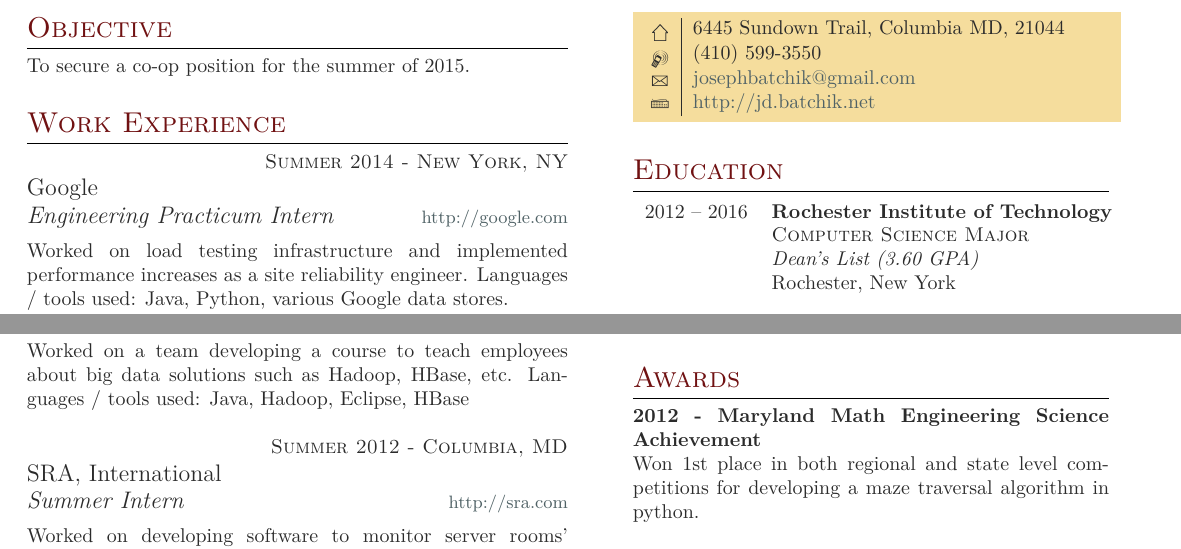
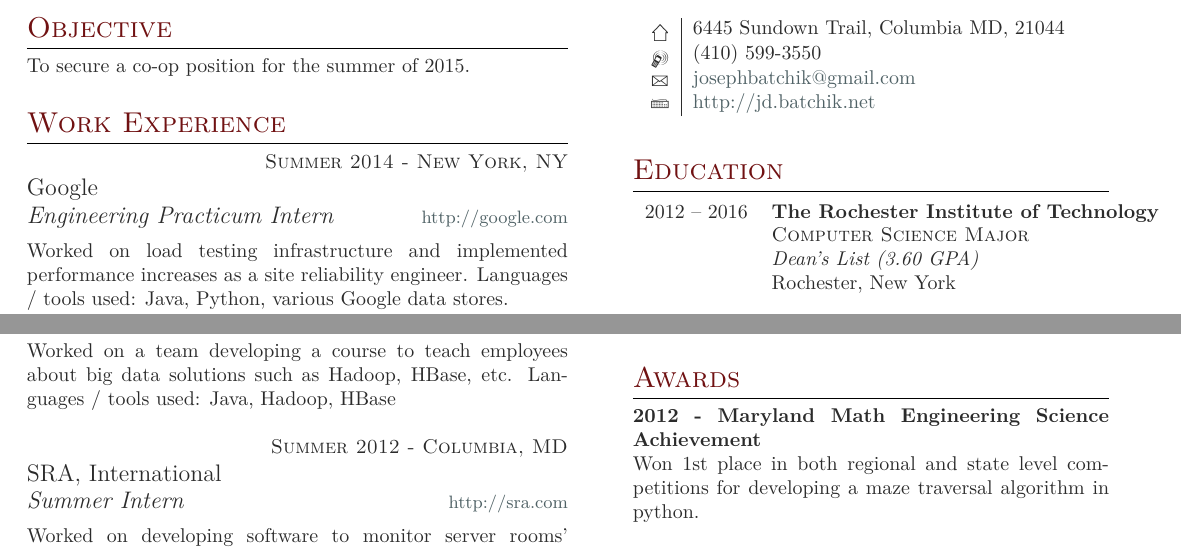
Before and after one commit to JDrit/resume, a LaTeX CV (resume.tex): two parts of the page, joined at a grey line, cut so that both start at the same text. Compiled offline with XeLaTeX; a missing font is replaced by an installed copy or a similar font.

Commit message:
minor updates for prof comm

```diff
--- a/resume.tex
+++ b/resume.tex
@@ -41,7 +41,8 @@
 % Colors for links, text and headings
 \usepackage{hyperref}
 \definecolor{linkcolor}{HTML}{506266} % Blue-gray color for links
-\definecolor{shade}{HTML}{F5DD9D} % Peach color for the contact information box
+\definecolor{shade}{HTML}{FFFFFF} % Peach color for the contact information box
+% \definecolor{shade}{HTML}{F5DD9D} % Peach color for the contact information box
 \definecolor{text1}{HTML}{2b2b2b} % Main document font color, off-black
 \definecolor{headings}{HTML}{701112} % Dark red color for headings
 % Other color palettes: shade=B9D7D9 and linkcolor=A40000; shade=D4D7FE and linkcolor=FF0080
@@ -141,7 +142,7 @@
 
 \normalsize{Worked on a team developing a course to teach employees about big
 data solutions such as Hadoop, HBase, etc. Languages / tools used: Java,
-Hadoop, Eclipse, HBase}\\
+Hadoop, HBase}\\
 
 %------------------------------------------------
 % WORK EXPERIENCE 3
@@ -208,7 +209,7 @@
 % EDUCATION 1
 %------------------------------------------------
 
-2012 -- 2016 & \textbf{Rochester Institute of Technology} \\
+2012 -- 2016 & \textbf{The Rochester Institute of Technology} \\
 & \textsc{Computer Science Major} \\
 & \textit{Dean's List (3.60 GPA)}\\
 & Rochester, New York
```
Also changed, not shown: resume.pdf, resume.tex (5 more changed lines).
